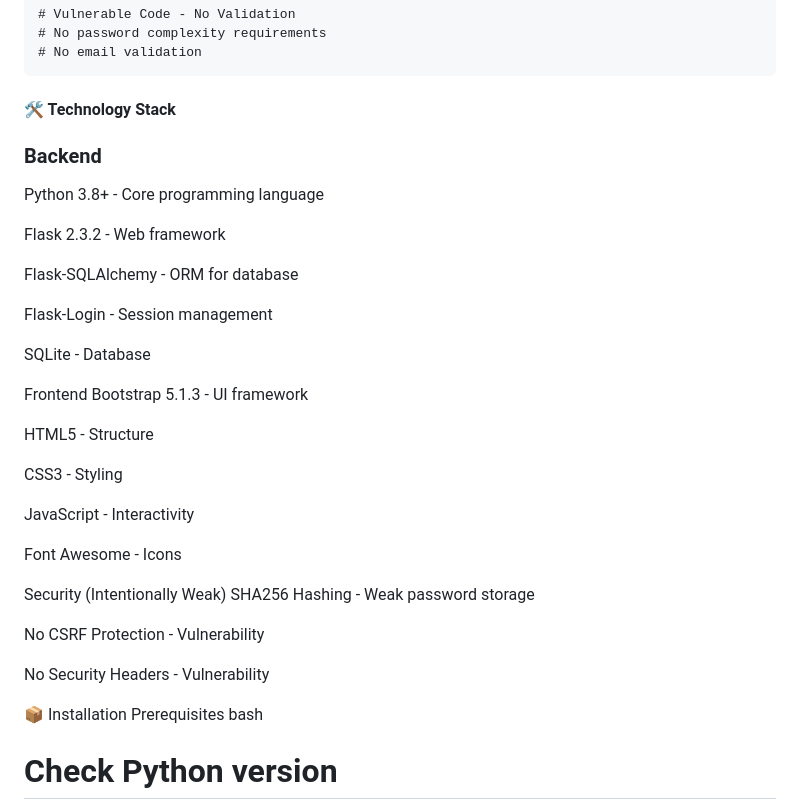
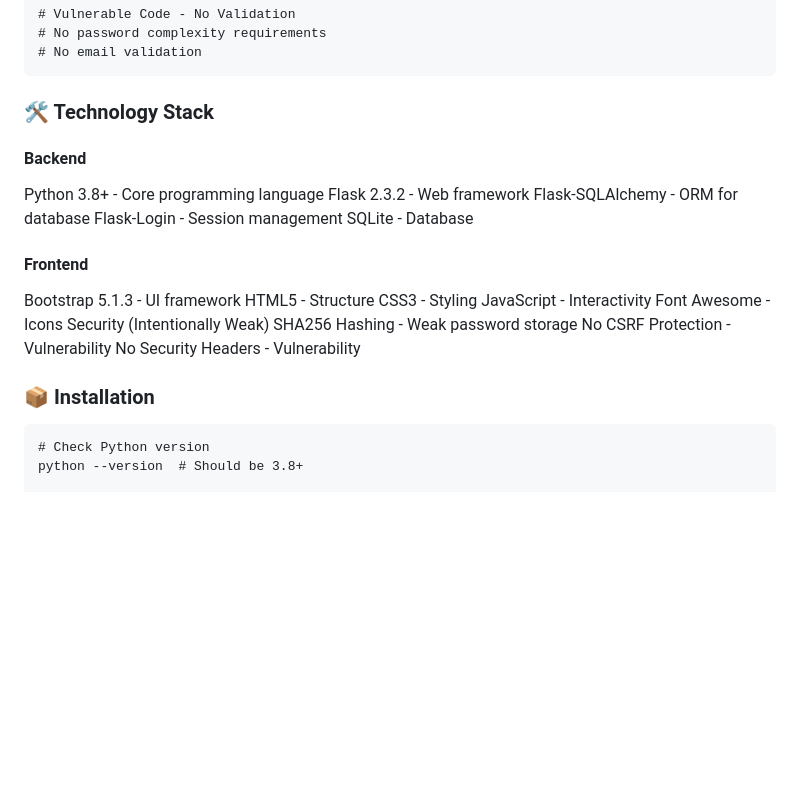
Before and after one commit to knight23910/vulnerable_lab, a Markdown page: README.md, the part around one of its changes. Rendered like a GitHub page; blank space fills up the shorter version.

````diff
--- a/README.md
+++ b/README.md
@@ -102,39 +102,27 @@ Upload test.php, malicious.html, test.exe
 # No password complexity requirements
 # No email validation
 ```
-#### 🛠️ Technology Stack
-### Backend
+### 🛠️ Technology Stack
+#### Backend
 Python 3.8+ - Core programming language
-
 Flask 2.3.2 - Web framework
-
 Flask-SQLAlchemy - ORM for database
-
 Flask-Login - Session management
-
 SQLite - Database
 
-Frontend
+#### Frontend
 Bootstrap 5.1.3 - UI framework
-
 HTML5 - Structure
-
 CSS3 - Styling
-
 JavaScript - Interactivity
-
 Font Awesome - Icons
-
 Security (Intentionally Weak)
 SHA256 Hashing - Weak password storage
-
 No CSRF Protection - Vulnerability
-
 No Security Headers - Vulnerability
 
-📦 Installation
-Prerequisites
-bash
+### 📦 Installation
+```
 # Check Python version
 python --version  # Should be 3.8+
 
````
Also changed, not shown: other parts of README.md (+3 -1 lines).
